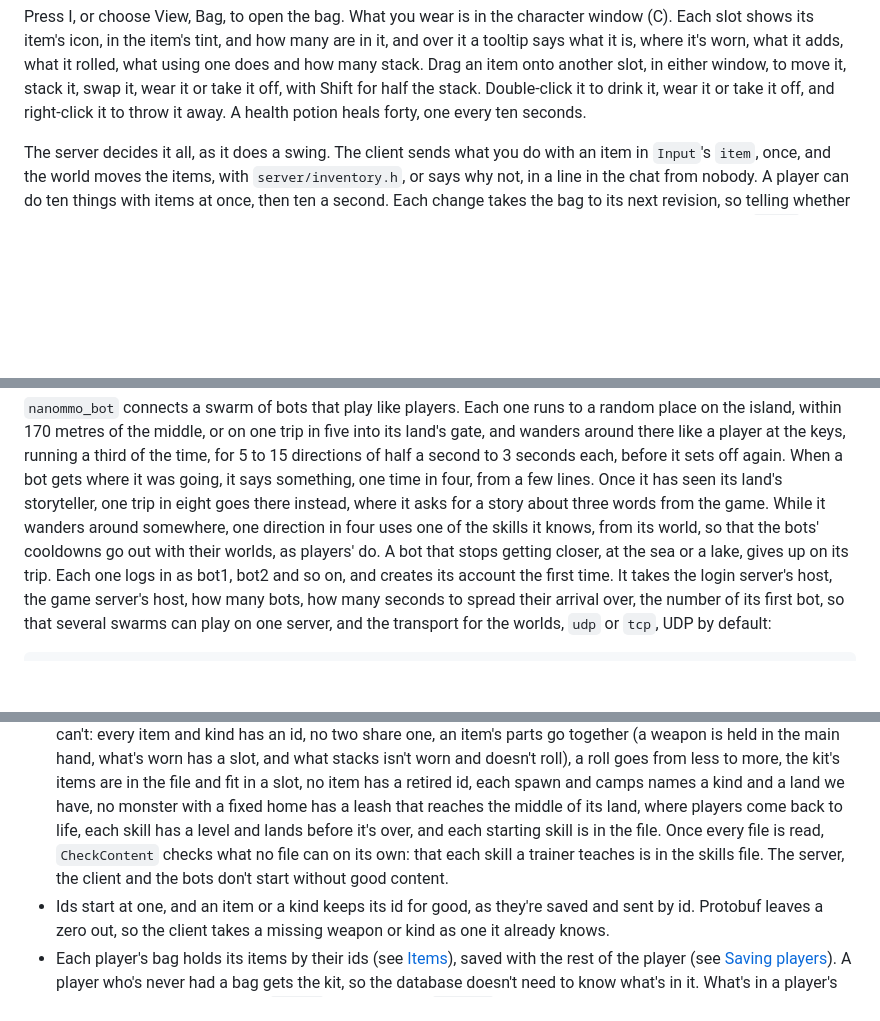
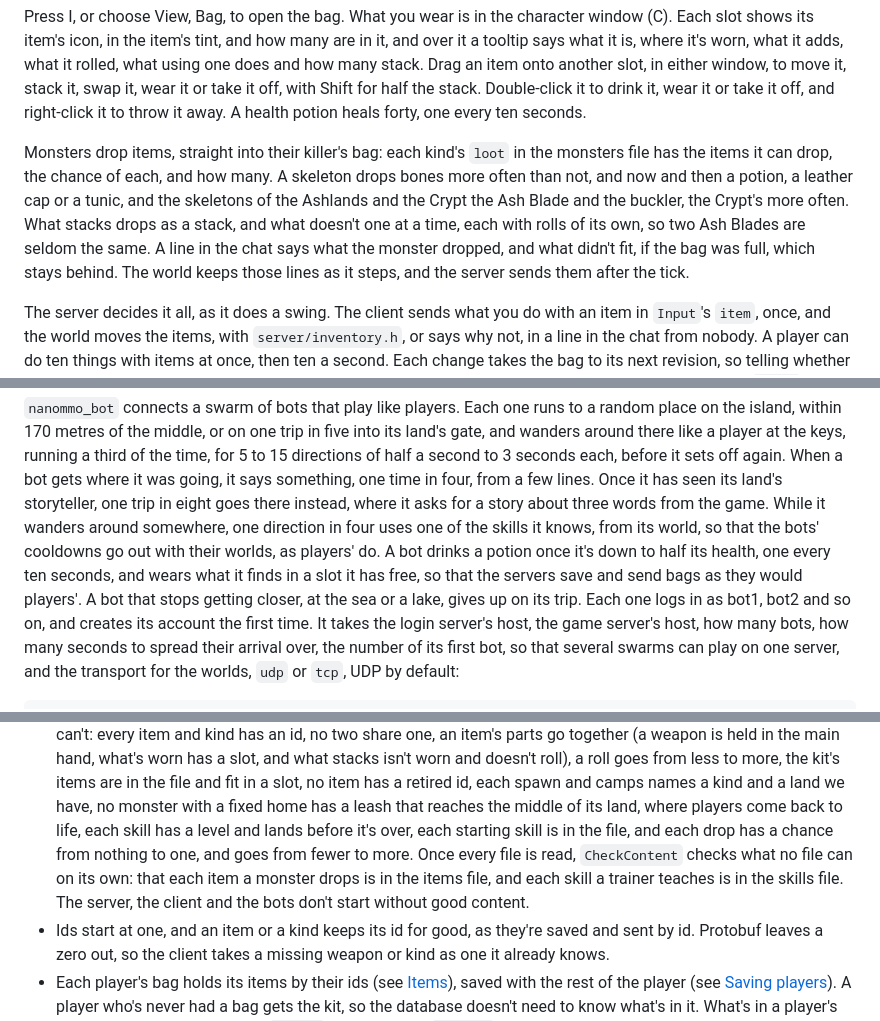
Before and after one commit to nenuadrian/nanoMMO, a Markdown page: README.md, 3 parts joined by grey strips. GitHub-like rendering; blank space fills up the shorter version.

Commit message:
Document the loot
The README says what monsters drop, and how, what the bots do with their bags, what the content's checks refuse of the loot, and what the world fuzzer checks of the bags.

Step: ep042/step-3

```diff
--- a/README.md
+++ b/README.md
@@ -479,6 +481,14 @@ what it is, where it's worn, what it adds, what it rolled, what using one does a
 Drag an item onto another slot, in either window, to move it, stack it, swap it, wear it or take it
 off, with Shift for half the stack. Double-click it to drink it, wear it or take it off, and
 right-click it to throw it away. A health potion heals forty, one every ten seconds.
+
+Monsters drop items, straight into their killer's bag: each kind's `loot` in the monsters file has
+the items it can drop, the chance of each, and how many. A skeleton drops bones more often than
+not, and now and then a potion, a leather cap or a tunic, and the skeletons of the Ashlands and the
+Crypt the Ash Blade and the buckler, the Crypt's more often. What stacks drops as a stack, and what
+doesn't one at a time, each with rolls of its own, so two Ash Blades are seldom the same. A line in
+the chat says what the monster dropped, and what didn't fit, if the bag was full, which stays
+behind. The world keeps those lines as it steps, and the server sends them after the tick.
 
 The server decides it all, as it does a swing. The client sends what you do with an item in
 `Input`'s `item`, once, and the world moves the items, with `server/inventory.h`, or says why not,
@@ -730,7 +740,9 @@ again. When a bot gets where it was going, it says something, one time in four,
 lines. Once it has seen its land's storyteller, one trip in eight goes there instead, where it asks
 for a story about three words from the game. While it wanders around somewhere, one direction in
 four uses one of the skills it knows, from its world, so that the bots' cooldowns go out with their
-worlds, as players' do. A bot that stops
+worlds, as players' do. A bot drinks a potion once it's down to half its health, one every ten
+seconds, and wears what it finds in a slot it has free, so that the servers save and send bags as
+they would players'. A bot that stops
 getting closer, at the sea or a lake, gives up on its trip. Each one logs in as bot1, bot2 and so on,
 and creates its account the first time. It takes the login server's
 host, the game server's host, how many bots, how many seconds to spread their arrival over, the
@@ -1174,9 +1186,10 @@ the skeleton and the Ash Skeleton, six kinds of NPC, and four skills (see [Skill
   isn't worn and doesn't roll), a roll goes from less to more, the kit's items are in the file and
   fit in a slot, no item has a retired id, each spawn and camps names a kind and a land we have, no monster with a
   fixed home has a leash that reaches the middle of its land, where players come back to life,
-  each skill has a level and lands before it's over, and each starting skill is in the file. Once
-  every file is read, `CheckContent` checks what no file can on its own: that each skill a trainer
-  teaches is in the skills file. The server, the client and the bots don't start without good
+  each skill has a level and lands before it's over, each starting skill is in the file, and each
+  drop has a chance from nothing to one, and goes from fewer to more. Once every file is read,
+  `CheckContent` checks what no file can on its own: that each item a monster drops is in the items
+  file, and each skill a trainer teaches is in the skills file. The server, the client and the bots don't start without good
   content.
 - Ids start at one, and an item or a kind keeps its id for good, as they're saved and sent by id.
   Protobuf leaves a zero out, so the client takes a missing weapon or kind as one it already knows.
```
Also changed, not shown: other parts of README.md (+7 -5 lines).
